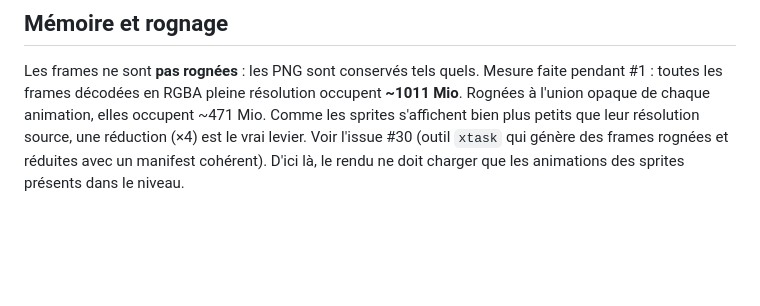
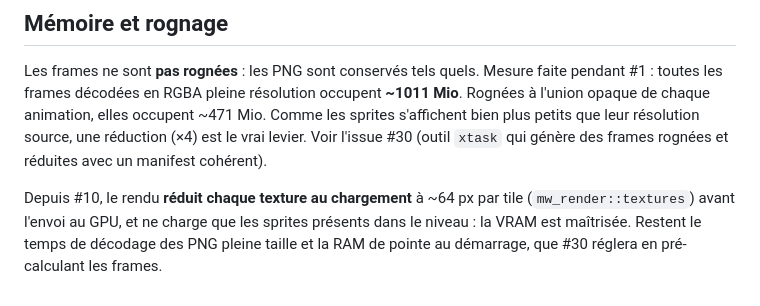
Before and after one commit to ayteyssi/mosswake, a Markdown page: docs/ASSETS.md, the part around the change. GitHub-like rendering; blank space fills up the shorter version.

```diff
--- a/docs/ASSETS.md
+++ b/docs/ASSETS.md
@@ -143,5 +143,9 @@ Les frames ne sont **pas rognées** : les PNG sont conservés tels quels. Mesure
 toutes les frames décodées en RGBA pleine résolution occupent **~1011 Mio**. Rognées à l'union
 opaque de chaque animation, elles occupent ~471 Mio. Comme les sprites s'affichent bien plus petits
 que leur résolution source, une réduction (×4) est le vrai levier. Voir l'issue #30 (outil `xtask`
-qui génère des frames rognées et réduites avec un manifest cohérent). D'ici là, le rendu ne doit
-charger que les animations des sprites présents dans le niveau.
+qui génère des frames rognées et réduites avec un manifest cohérent).
+
+Depuis #10, le rendu **réduit chaque texture au chargement** à ~64 px par tile (`mw_render::textures`)
+avant l'envoi au GPU, et ne charge que les sprites présents dans le niveau : la VRAM est maîtrisée.
+Restent le temps de décodage des PNG pleine taille et la RAM de pointe au démarrage, que #30
+réglera en pré-calculant les frames.
```
Also changed, not shown: README.md (+4 -0 lines), docs/ARCHITECTURE.md (+17 -1 lines), docs/screenshots/render-tutorial-jump.jpg (added), docs/screenshots/render-tutorial-pit.jpg (added), docs/screenshots/render-tutorial-platform.jpg (added), 14 other files.
